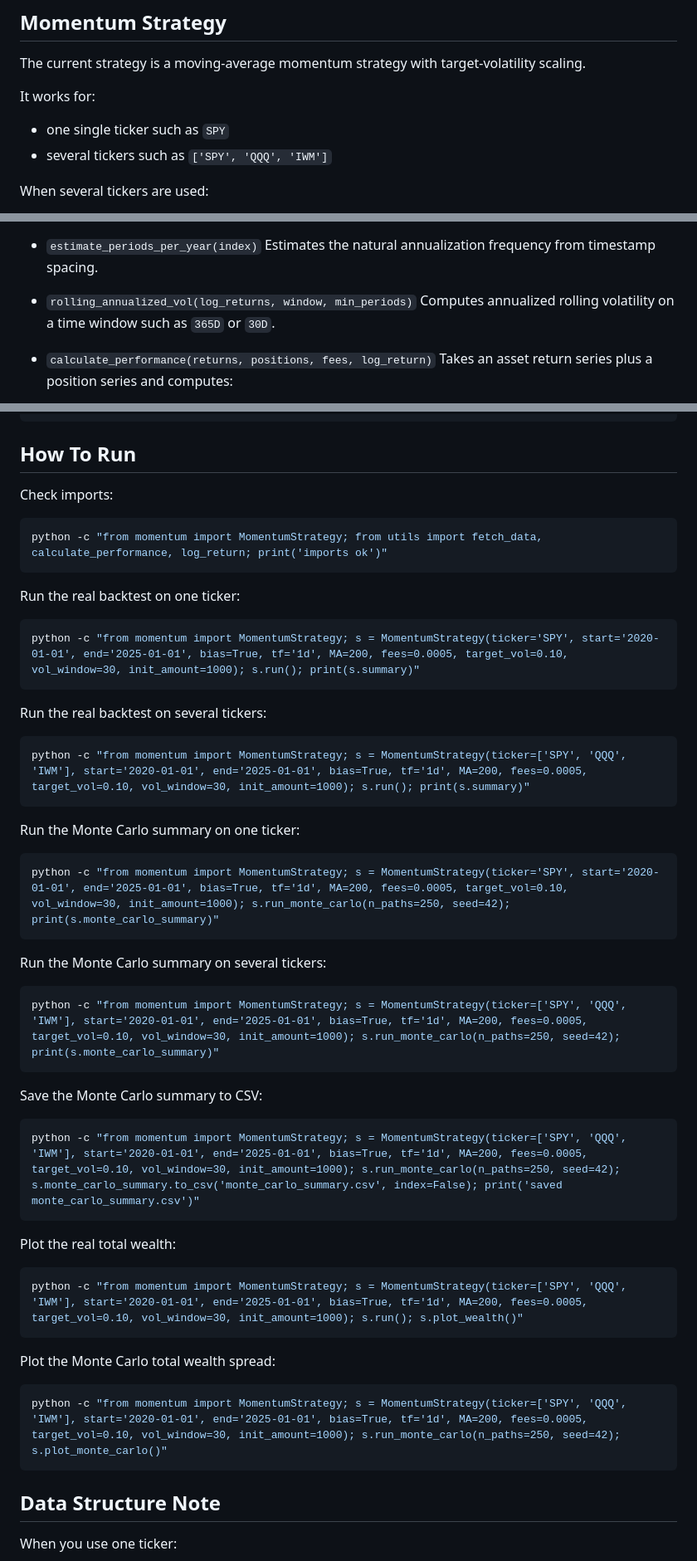
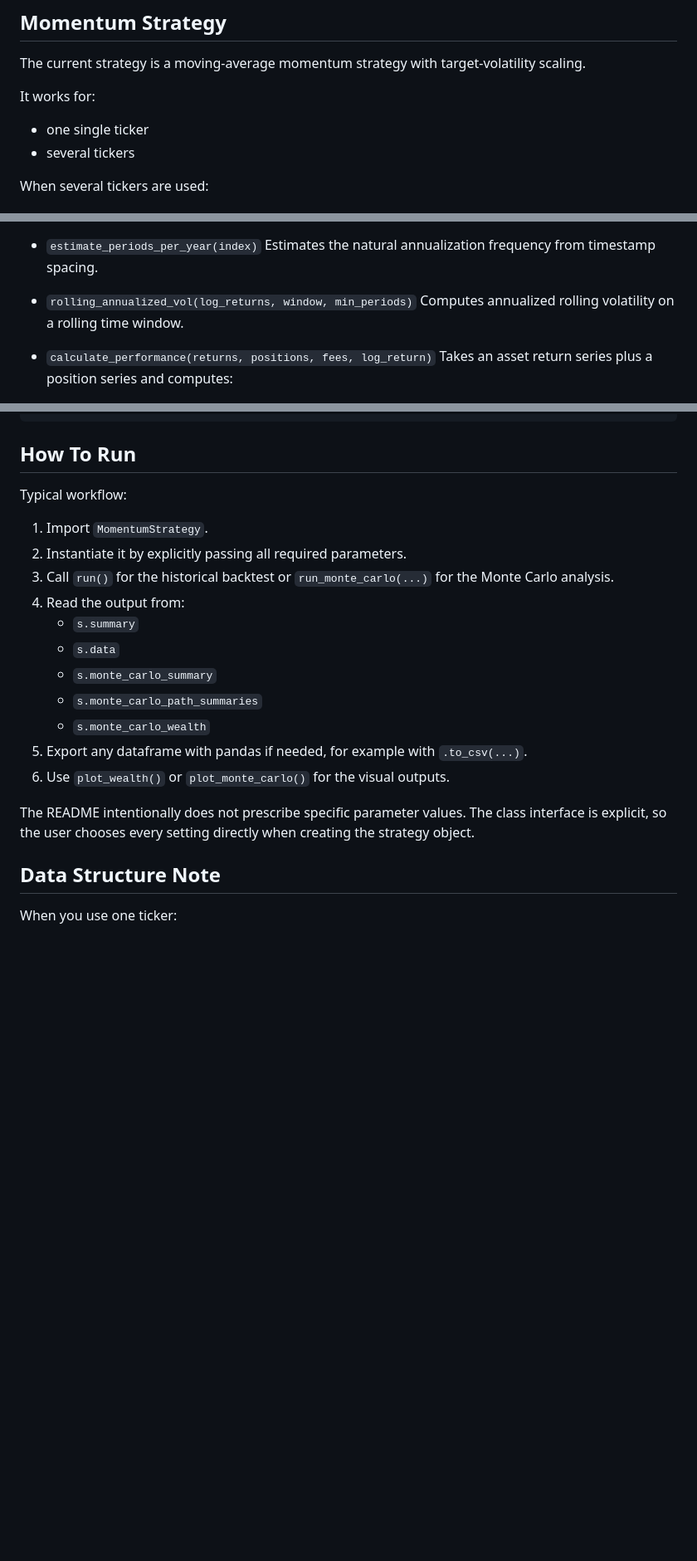
Before and after one commit to RomainFast121/simple_trading_strategy, a Markdown page: README.md, 3 parts joined by grey strips. Shown at 83% size. GitHub-like rendering; blank space fills up the shorter version.

````diff
--- a/README.md
+++ b/README.md
@@ -12,8 +12,8 @@ Current files:
 The current strategy is a moving-average momentum strategy with target-volatility scaling.
 
 It works for:
-- one single ticker such as `SPY`
-- several tickers such as `['SPY', 'QQQ', 'IWM']`
+- one single ticker
+- several tickers
 
 When several tickers are used:
 - the same parameters are applied to every ticker
@@ -56,7 +56,7 @@ Main functions:
   Estimates the natural annualization frequency from timestamp spacing.
 
 - `rolling_annualized_vol(log_returns, window, min_periods)`
-  Computes annualized rolling volatility on a time window such as `365D` or `30D`.
+  Computes annualized rolling volatility on a rolling time window.
 
 - `calculate_performance(returns, positions, fees, log_return)`
   Takes an asset return series plus a position series and computes:
@@ -223,53 +223,22 @@ python -m pip install -r requirements.txt
 
 ## How To Run
 
-Check imports:
+Typical workflow:
 
-```bash
-python -c "from momentum import MomentumStrategy; from utils import fetch_data, calculate_performance, log_return; print('imports ok')"
-```
+1. Import `MomentumStrategy`.
+2. Instantiate it by explicitly passing all required parameters.
+3. Call `run()` for the historical backtest or `run_monte_carlo(...)` for the Monte Carlo analysis.
+4. Read the output from:
+   - `s.summary`
+   - `s.data`
+   - `s.monte_carlo_summary`
+   - `s.monte_carlo_path_summaries`
+   - `s.monte_carlo_wealth`
+5. Export any dataframe with pandas if needed, for example with `.to_csv(...)`.
+6. Use `plot_wealth()` or `plot_monte_carlo()` for the visual outputs.
 
-Run the real backtest on one ticker:
-
-```bash
-python -c "from momentum import MomentumStrategy; s = MomentumStrategy(ticker='SPY', start='2020-01-01', end='2025-01-01', bias=True, tf='1d', MA=200, fees=0.0005, target_vol=0.10, vol_window=30, init_amount=1000); s.run(); print(s.summary)"
-```
-
-Run the real backtest on several tickers:
-
-```bash
-python -c "from momentum import MomentumStrategy; s = MomentumStrategy(ticker=['SPY', 'QQQ', 'IWM'], start='2020-01-01', end='2025-01-01', bias=True, tf='1d', MA=200, fees=0.0005, target_vol=0.10, vol_window=30, init_amount=1000); s.run(); print(s.summary)"
-```
-
-Run the Monte Carlo summary on one ticker:
-
-```bash
-python -c "from momentum import MomentumStrategy; s = MomentumStrategy(ticker='SPY', start='2020-01-01', end='2025-01-01', bias=True, tf='1d', MA=200, fees=0.0005, target_vol=0.10, vol_window=30, init_amount=1000); s.run_monte_carlo(n_paths=250, seed=42); print(s.monte_carlo_summary)"
-```
-
-Run the Monte Carlo summary on several tickers:
-
-```bash
-python -c "from momentum import MomentumStrategy; s = MomentumStrategy(ticker=['SPY', 'QQQ', 'IWM'], start='2020-01-01', end='2025-01-01', bias=True, tf='1d', MA=200, fees=0.0005, target_vol=0.10, vol_window=30, init_amount=1000); s.run_monte_carlo(n_paths=250, seed=42); print(s.monte_carlo_summary)"
-```
-
-Save the Monte Carlo summary to CSV:
-
-```bash
-python -c "from momentum import MomentumStrategy; s = MomentumStrategy(ticker=['SPY', 'QQQ', 'IWM'], start='2020-01-01', end='2025-01-01', bias=True, tf='1d', MA=200, fees=0.0005, target_vol=0.10, vol_window=30, init_amount=1000); s.run_monte_carlo(n_paths=250, seed=42); s.monte_carlo_summary.to_csv('monte_carlo_summary.csv', index=False); print('saved monte_carlo_summary.csv')"
-```
-
-Plot the real total wealth:
-
-```bash
-python -c "from momentum import MomentumStrategy; s = MomentumStrategy(ticker=['SPY', 'QQQ', 'IWM'], start='2020-01-01', end='2025-01-01', bias=True, tf='1d', MA=200, fees=0.0005, target_vol=0.10, vol_window=30, init_amount=1000); s.run(); s.plot_wealth()"
-```
-
-Plot the Monte Carlo total wealth spread:
-
-```bash
-python -c "from momentum import MomentumStrategy; s = MomentumStrategy(ticker=['SPY', 'QQQ', 'IWM'], start='2020-01-01', end='2025-01-01', bias=True, tf='1d', MA=200, fees=0.0005, target_vol=0.10, vol_window=30, init_amount=1000); s.run_monte_carlo(n_paths=250, seed=42); s.plot_monte_carlo()"
-```
+The README intentionally does not prescribe specific parameter values.
+The class interface is explicit, so the user chooses every setting directly when creating the strategy object.
 
 ## Data Structure Note
 
````
Also changed, not shown: other parts of README.md (+2 -2 lines).
